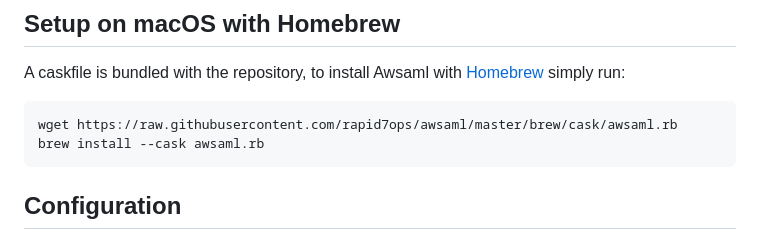
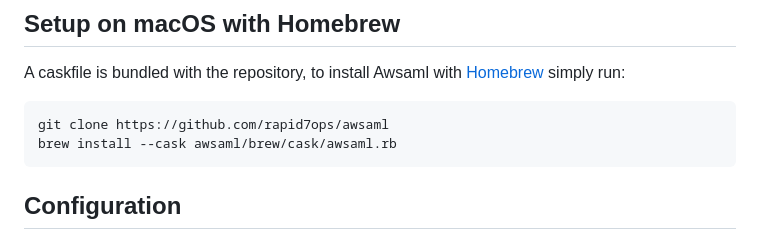
Before and after one commit to rapid7ops/awsaml, a Markdown page: README.md, the part around the change. GitHub-like rendering.

````diff
--- a/README.md
+++ b/README.md
@@ -28,8 +28,8 @@ You can grab prebuilt binaries for Mac, Linux, and Window from [the releases pag
 A caskfile is bundled with the repository, to install Awsaml with [Homebrew][] simply run:
 
 ```
-wget https://raw.githubusercontent.com/rapid7ops/awsaml/master/brew/cask/awsaml.rb
-brew install --cask awsaml.rb
+git clone https://github.com/rapid7ops/awsaml
+brew install --cask awsaml/brew/cask/awsaml.rb
 ```
 
 ## Configuration
````
